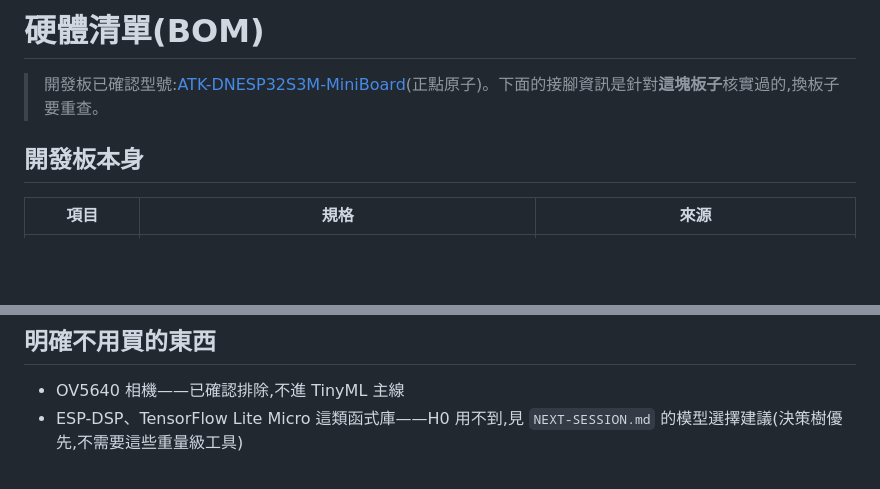
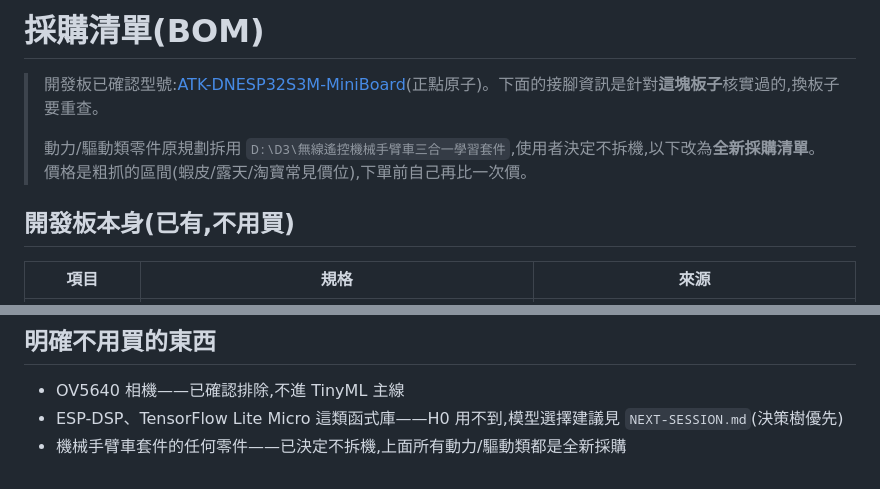
Before and after one commit to Ji0987/ai-anomaly-war-room, a Markdown page: hardware/tinyml/BOM.md, 2 parts joined by grey strips. Rendered like a GitHub page; blank space fills up the shorter version.

```diff
--- a/hardware/tinyml/BOM.md
+++ b/hardware/tinyml/BOM.md
@@ -1,8 +1,10 @@
-# 硬體清單(BOM)
+# 採購清單(BOM)
 
 > 開發板已確認型號:[ATK-DNESP32S3M-MiniBoard](https://github.com/openedv/ATK-DNESP32S3M-MiniBoard)(正點原子)。下面的接腳資訊是針對**這塊板子**核實過的,換板子要重查。
+>
+> 動力/驅動類零件原規劃拆用 `D:\D3\無線遙控機械手臂車三合一學習套件`,使用者決定不拆機,以下改為**全新採購清單**。價格是粗抓的區間(蝦皮/露天/淘寶常見價位),下單前自己再比一次價。
 
-## 開發板本身
+## 開發板本身(已有,不用買)
 
 | 項目 | 規格 | 來源 |
 |---|---|---|
@@ -48,4 +60,5 @@
 ## 明確不用買的東西
 
 - OV5640 相機——已確認排除,不進 TinyML 主線
-- ESP-DSP、TensorFlow Lite Micro 這類函式庫——H0 用不到,見 `NEXT-SESSION.md` 的模型選擇建議(決策樹優先,不需要這些重量級工具)
+- ESP-DSP、TensorFlow Lite Micro 這類函式庫——H0 用不到,模型選擇建議見 `NEXT-SESSION.md`(決策樹優先)
+- 機械手臂車套件的任何零件——已決定不拆機,上面所有動力/驅動類都是全新採購
```
Also changed, not shown: other parts of hardware/tinyml/BOM.md (+38 -28 lines), hardware/tinyml/NEXT-SESSION.md (+1 -1 lines), hardware/tinyml/README.md (+7 -4 lines).
